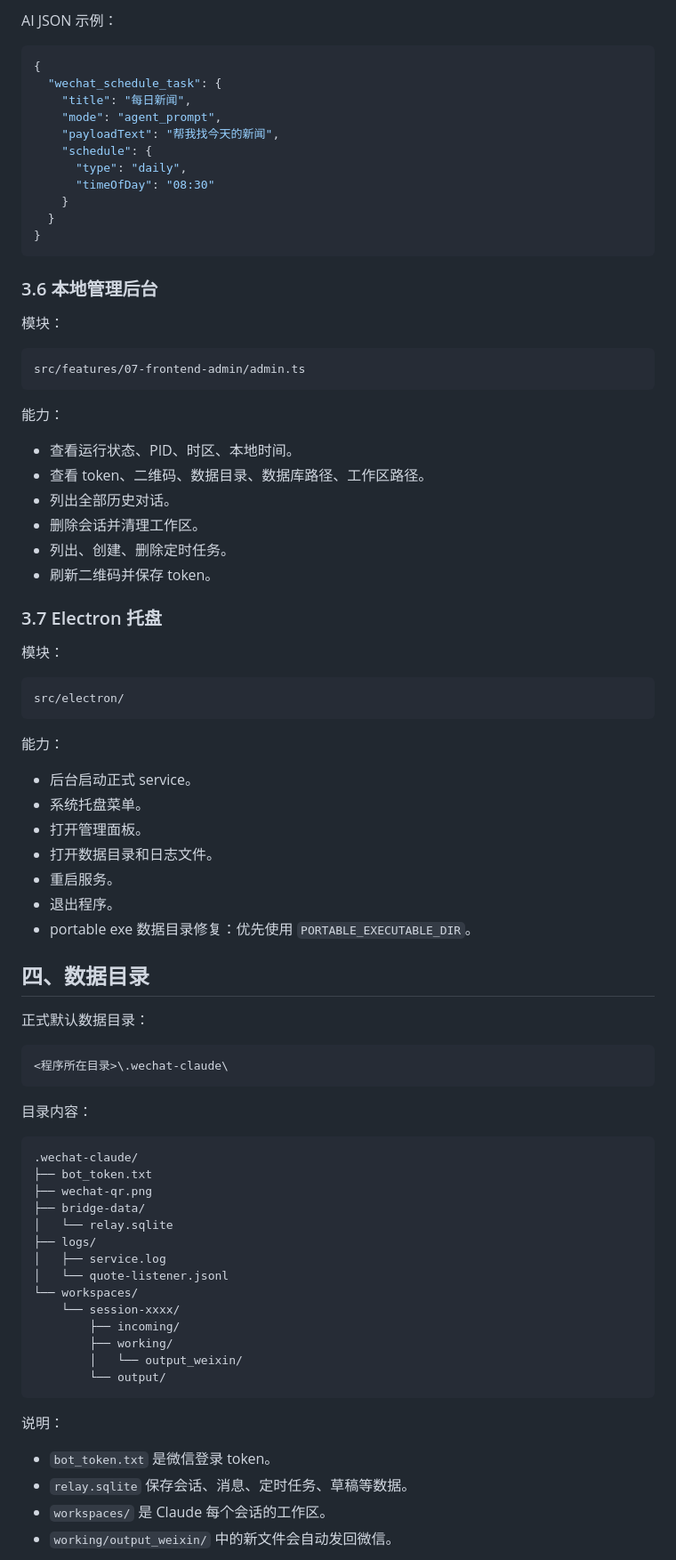
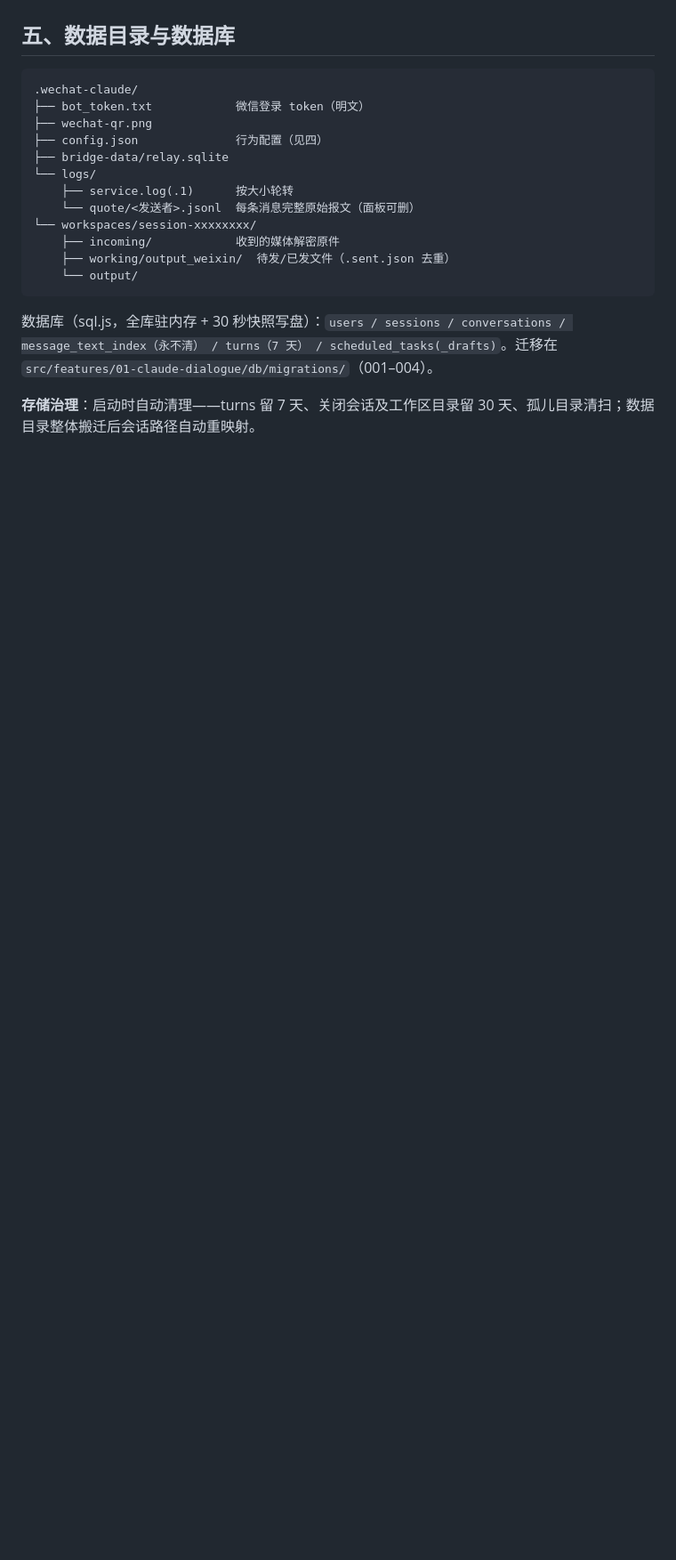
Before and after one commit to spledid123/wechat-claude, a Markdown page: docs/architecture.md, the part around one of its changes. Shown at 89% size. GitHub-like rendering; blank space fills up the shorter version.

````diff
--- a/docs/architecture.md
+++ b/docs/architecture.md
@@ -153,85 +101,21 @@ src/features/06-scheduler/
-AI JSON 示例：
-
-```json
-{
-  "wechat_schedule_task": {
-    "title": "每日新闻",
-    "mode": "agent_prompt",
-    "payloadText": "帮我找今天的新闻",
-    "schedule": {
-      "type": "daily",
-      "timeOfDay": "08:30"
-    }
-  }
-}
-```
-
-### 3.6 本地管理后台
-
-模块：
-
-```text
-src/features/07-frontend-admin/admin.ts
-```
-
-能力：
-
-- 查看运行状态、PID、时区、本地时间。
-- 查看 token、二维码、数据目录、数据库路径、工作区路径。
-- 列出全部历史对话。
-- 删除会话并清理工作区。
-- 列出、创建、删除定时任务。
-- 刷新二维码并保存 token。
-
-### 3.7 Electron 托盘
-
-模块：
-
-```text
-src/electron/
-```
-
-能力：
-
-- 后台启动正式 service。
-- 系统托盘菜单。
-- 打开管理面板。
-- 打开数据目录和日志文件。
-- 重启服务。
-- 退出程序。
-- portable exe 数据目录修复：优先使用 `PORTABLE_EXECUTABLE_DIR`。
-
-## 四、数据目录
-
-正式默认数据目录：
-
-```text
-<程序所在目录>\.wechat-claude\
-```
-
-目录内容：
+## 五、数据目录与数据库
 
 ```text
 .wechat-claude/
-├── bot_token.txt
+├── bot_token.txt            微信登录 token（明文）
 ├── wechat-qr.png
-├── bridge-data/
-│   └── relay.sqlite
-├── logs/
-│   ├── service.log
-│   └── quote-listener.jsonl
-└── workspaces/
-    └── session-xxxx/
-        ├── incoming/
-        ├── working/
-        │   └── output_weixin/
-        └── output/
+├── config.json              行为配置（见四）
+├── bridge-data/relay.sqlite
+└── logs/
+    ├── service.log(.1)      按大小轮转
+    └── quote/<发送者>.jsonl  每条消息完整原始报文（面板可删）
+└── workspaces/session-xxxxxxxx/
+    ├── incoming/            收到的媒体解密原件
+    ├── working/output_weixin/  待发/已发文件（.sent.json 去重）
+    └── output/
 ```
 
-说明：
+数据库（sql.js，全库驻内存 + 30 秒快照写盘）：`users / sessions / conversations / message_text_index（永不清） / turns（7 天） / scheduled_tasks(_drafts)`。迁移在 `src/features/01-claude-dialogue/db/migrations/`（001–004）。
 
-- `bot_token.txt` 是微信登录 token。
-- `relay.sqlite` 保存会话、消息、定时任务、草稿等数据。
-- `workspaces/` 是 Claude 每个会话的工作区。
-- `working/output_weixin/` 中的新文件会自动发回微信。
+**存储治理**：启动时自动清理——turns 留 7 天、关闭会话及工作区目录留 30 天、孤儿目录清扫；数据目录整体搬迁后会话路径自动重映射。
 
````
Also changed, not shown: other parts of docs/architecture.md (+90 -217 lines), docs/official-runtime.md (deleted, +0 -114 lines).
